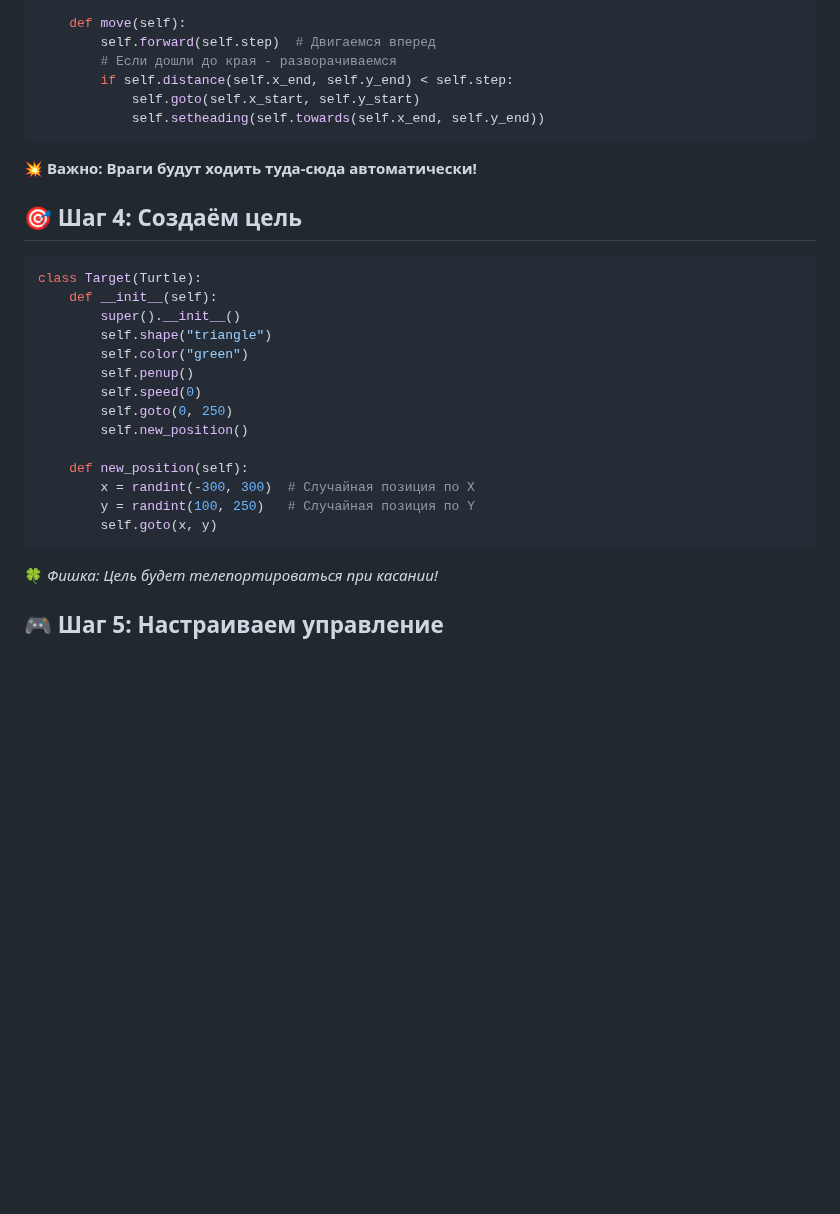
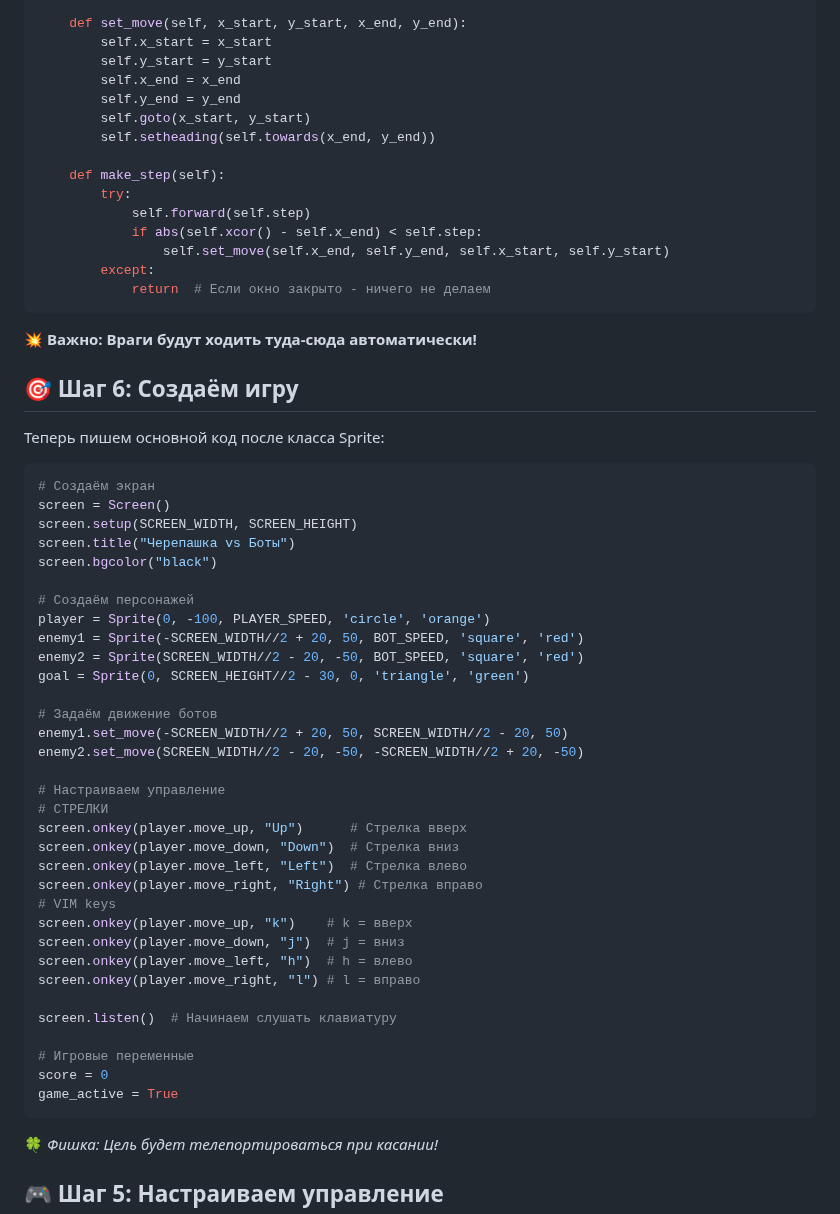
Before and after one commit to sergey-samoylov/Algoritmika, a Markdown page: TurtleGame/README.md, the part around one of its changes. Drawn GitHub-style; blank space fills up the shorter version.

````diff
--- a/TurtleGame/README.md
+++ b/TurtleGame/README.md
@@ -97,31 +111,61 @@ class Enemy(Turtle):
 
-    def move(self):
-        self.forward(self.step)  # Двигаемся вперед
-        # Если дошли до края - разворачиваемся
-        if self.distance(self.x_end, self.y_end) < self.step:
-            self.goto(self.x_start, self.y_start)
-            self.setheading(self.towards(self.x_end, self.y_end))
+    def set_move(self, x_start, y_start, x_end, y_end):
+        self.x_start = x_start
+        self.y_start = y_start
+        self.x_end = x_end
+        self.y_end = y_end
+        self.goto(x_start, y_start)
+        self.setheading(self.towards(x_end, y_end))
+
+    def make_step(self):
+        try:
+            self.forward(self.step)
+            if abs(self.xcor() - self.x_end) < self.step:
+                self.set_move(self.x_end, self.y_end, self.x_start, self.y_start)
+        except:
+            return  # Если окно закрыто - ничего не делаем
 ```
 
 💥 **Важно: Враги будут ходить туда-сюда автоматически!**
 
-## 🎯 Шаг 4: Создаём цель
+## 🎯 Шаг 6: Создаём игру
+
+Теперь пишем основной код после класса Sprite:
 
 ```Python
-class Target(Turtle):
-    def __init__(self):
-        super().__init__()
-        self.shape("triangle")
-        self.color("green")
-        self.penup()
-        self.speed(0)
-        self.goto(0, 250)
-        self.new_position()
+# Создаём экран
+screen = Screen()
+screen.setup(SCREEN_WIDTH, SCREEN_HEIGHT)
+screen.title("Черепашка vs Боты")
+screen.bgcolor("black")
 
-    def new_position(self):
-        x = randint(-300, 300)  # Случайная позиция по X
-        y = randint(100, 250)   # Случайная позиция по Y
-        self.goto(x, y)
+# Создаём персонажей
+player = Sprite(0, -100, PLAYER_SPEED, 'circle', 'orange')
+enemy1 = Sprite(-SCREEN_WIDTH//2 + 20, 50, BOT_SPEED, 'square', 'red')
+enemy2 = Sprite(SCREEN_WIDTH//2 - 20, -50, BOT_SPEED, 'square', 'red')
+goal = Sprite(0, SCREEN_HEIGHT//2 - 30, 0, 'triangle', 'green')
+
+# Задаём движение ботов
+enemy1.set_move(-SCREEN_WIDTH//2 + 20, 50, SCREEN_WIDTH//2 - 20, 50)
+enemy2.set_move(SCREEN_WIDTH//2 - 20, -50, -SCREEN_WIDTH//2 + 20, -50)
+
+# Настраиваем управление
+# СТРЕЛКИ
+screen.onkey(player.move_up, "Up")      # Стрелка вверх
+screen.onkey(player.move_down, "Down")  # Стрелка вниз
+screen.onkey(player.move_left, "Left")  # Стрелка влево
+screen.onkey(player.move_right, "Right") # Стрелка вправо
+# VIM keys
+screen.onkey(player.move_up, "k")    # k = вверх
+screen.onkey(player.move_down, "j")  # j = вниз
+screen.onkey(player.move_left, "h")  # h = влево
+screen.onkey(player.move_right, "l") # l = вправо
+
+screen.listen()  # Начинаем слушать клавиатуру
+
+# Игровые переменные
+score = 0
+game_active = True
 ```
 
 🍀 *Фишка: Цель будет телепортироваться при касании!*
````
Also changed, not shown: other parts of TurtleGame/README.md (+82 -73 lines).
